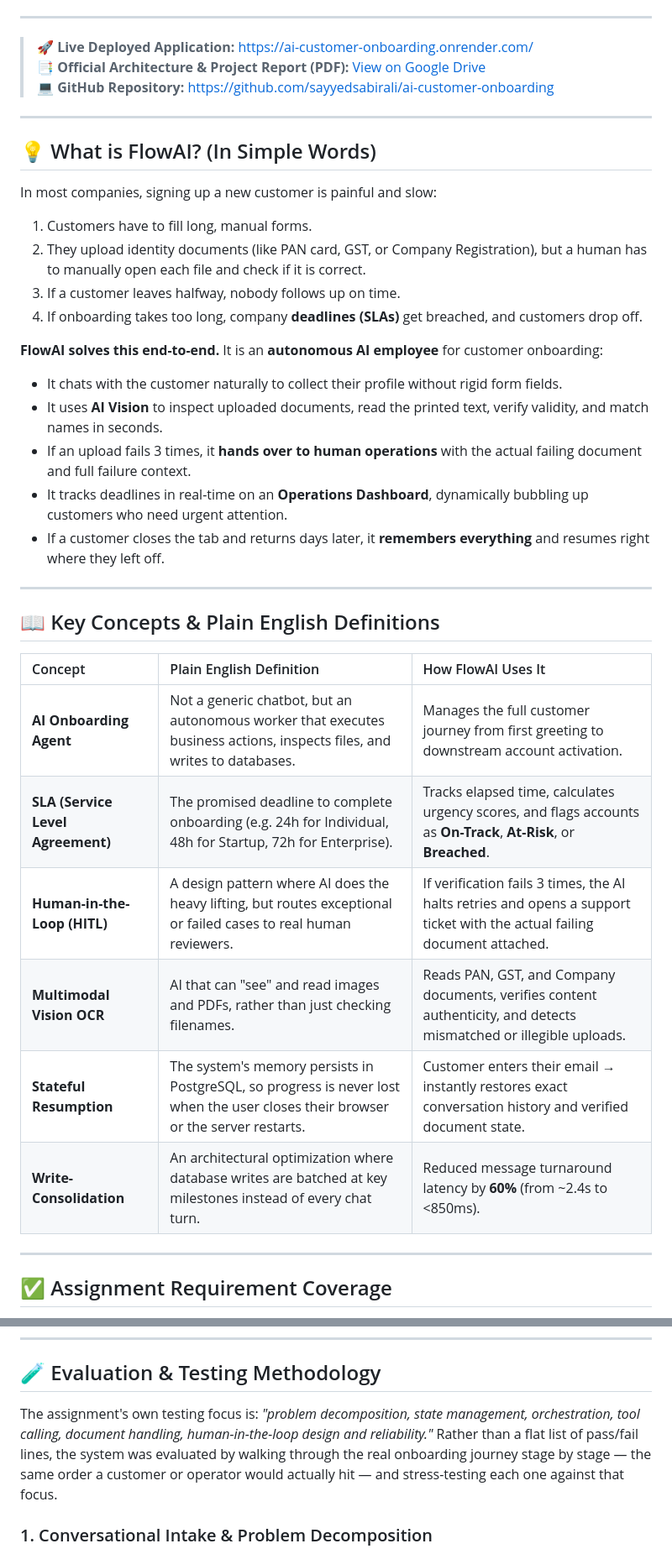
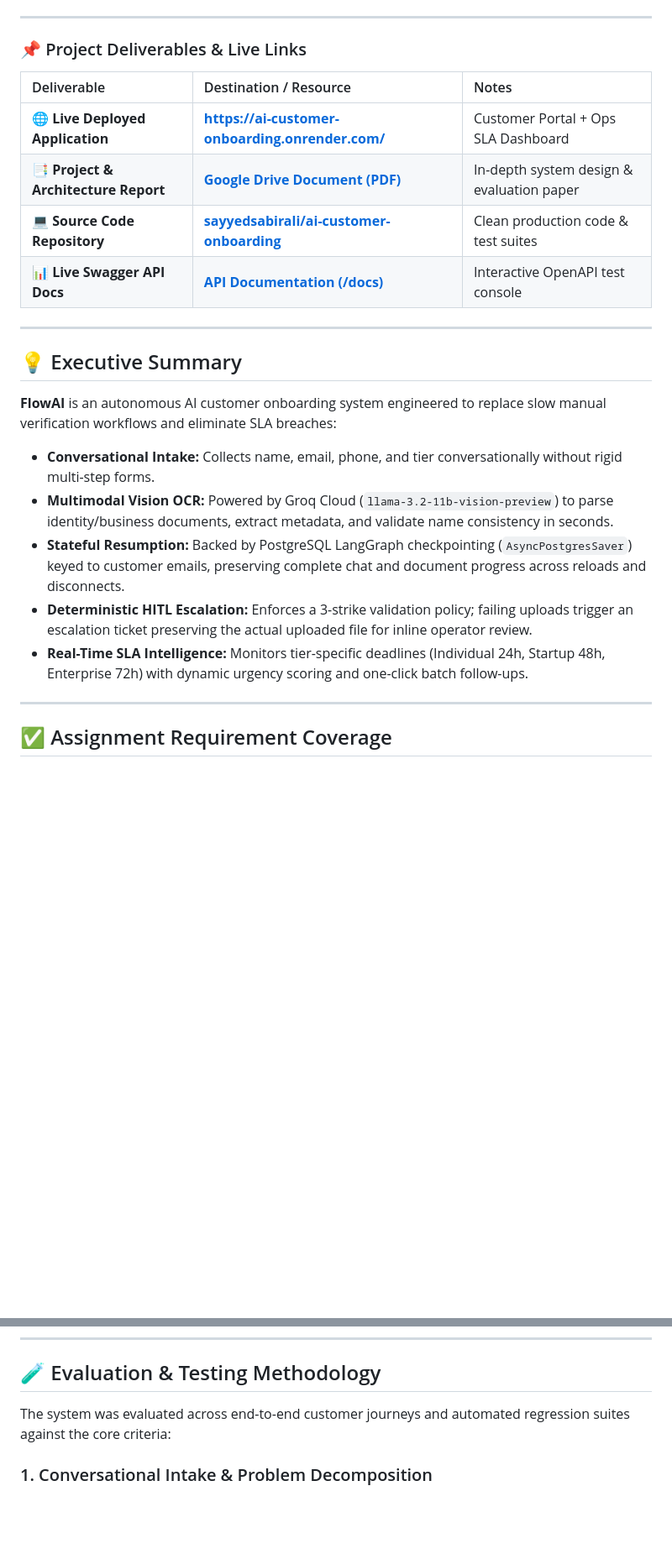
Before and after one commit to sayyedsabirali/ai-customer-onboarding, a Markdown page: README.md, 2 parts joined by grey strips. Shown at 84% size. Rendered like a GitHub page; blank space fills up the shorter version.

Commit message:
docs: streamline README, add deliverables table, and trim redundant theory

```diff
--- a/README.md
+++ b/README.md
@@ -13,39 +14,25 @@
 
 ---
 
-> 🚀 **Live Deployed Application:** [https://ai-customer-onboarding.onrender.com/](https://ai-customer-onboarding.onrender.com/)
-> 📑 **Official Architecture & Project Report (PDF):** [View on Google Drive](https://drive.google.com/file/d/1g1IDDEbF4GM9_TPVz2wf1ofbnO30IgWL/view?usp=sharing)
-> 💻 **GitHub Repository:** [https://github.com/sayyedsabirali/ai-customer-onboarding](https://github.com/sayyedsabirali/ai-customer-onboarding)
+### 📌 Project Deliverables & Live Links
+
+| Deliverable | Destination / Resource | Notes |
+| :--- | :--- | :--- |
+| 🌐 **Live Deployed Application** | **[https://ai-customer-onboarding.onrender.com/](https://ai-customer-onboarding.onrender.com/)** | Customer Portal + Ops SLA Dashboard |
+| 📑 **Project & Architecture Report** | **[Google Drive Document (PDF)](https://drive.google.com/file/d/1g1IDDEbF4GM9_TPVz2wf1ofbnO30IgWL/view?usp=sharing)** | In-depth system design & evaluation paper |
+| 💻 **Source Code Repository** | **[sayyedsabirali/ai-customer-onboarding](https://github.com/sayyedsabirali/ai-customer-onboarding)** | Clean production code & test suites |
+| 📊 **Live Swagger API Docs** | **[API Documentation (/docs)](https://ai-customer-onboarding.onrender.com/docs)** | Interactive OpenAPI test console |
 
 ---
 
-## 💡 What is FlowAI? (In Simple Words)
+## 💡 Executive Summary
 
-In most companies, signing up a new customer is painful and slow:
-1. Customers have to fill long, manual forms.
-2. They upload identity documents (like PAN card, GST, or Company Registration), but a human has to manually open each file and check if it is correct.
-3. If a customer leaves halfway, nobody follows up on time.
-4. If onboarding takes too long, company **deadlines (SLAs)** get breached, and customers drop off.
-
-**FlowAI solves this end-to-end.** It is an **autonomous AI employee** for customer onboarding:
-- It chats with the customer naturally to collect their profile without rigid form fields.
-- It uses **AI Vision** to inspect uploaded documents, read the printed text, verify validity, and match names in seconds.
-- If an upload fails 3 times, it **hands over to human operations** with the actual failing document and full failure context.
-- It tracks deadlines in real-time on an **Operations Dashboard**, dynamically bubbling up customers who need urgent attention.
-- If a customer closes the tab and returns days later, it **remembers everything** and resumes right where they left off.
-
----
-
-## 📖 Key Concepts & Plain English Definitions
-
-| Concept | Plain English Definition | How FlowAI Uses It |
-| :--- | :--- | :--- |
-| **AI Onboarding Agent** | Not a generic chatbot, but an autonomous worker that executes business actions, inspects files, and writes to databases. | Manages the full customer journey from first greeting to downstream account activation. |
-| **SLA (Service Level Agreement)** | The promised deadline to complete onboarding (e.g. 24h for Individual, 48h for Startup, 72h for Enterprise). | Tracks elapsed time, calculates urgency scores, and flags accounts as **On-Track**, **At-Risk**, or **Breached**. |
-| **Human-in-the-Loop (HITL)** | A design pattern where AI does the heavy lifting, but routes exceptional or failed cases to real human reviewers. | If verification fails 3 times, the AI halts retries and opens a support ticket with the actual failing document attached. |
-| **Multimodal Vision OCR** | AI that can "see" and read images and PDFs, rather than just checking filenames. | Reads PAN, GST, and Company documents, verifies content authenticity, and detects mismatched or illegible uploads. |
-| **Stateful Resumption** | The system's memory persists in PostgreSQL, so progress is never lost when the user closes their browser or the server restarts. | Customer enters their email → instantly restores exact conversation history and verified document state. |
-| **Write-Consolidation** | An architectural optimization where database writes are batched at key milestones instead of every chat turn. | Reduced message turnaround latency by **60%** (from ~2.4s to <850ms). |
+**FlowAI** is an autonomous AI customer onboarding system engineered to replace slow manual verification workflows and eliminate SLA breaches:
+- **Conversational Intake:** Collects name, email, phone, and tier conversationally without rigid multi-step forms.
+- **Multimodal Vision OCR:** Powered by Groq Cloud (`llama-3.2-11b-vision-preview`) to parse identity/business documents, extract metadata, and validate name consistency in seconds.
+- **Stateful Resumption:** Backed by PostgreSQL LangGraph checkpointing (`AsyncPostgresSaver`) keyed to customer emails, preserving complete chat and document progress across reloads and disconnects.
+- **Deterministic HITL Escalation:** Enforces a 3-strike validation policy; failing uploads trigger an escalation ticket preserving the actual uploaded file for inline operator review.
+- **Real-Time SLA Intelligence:** Monitors tier-specific deadlines (Individual 24h, Startup 48h, Enterprise 72h) with dynamic urgency scoring and one-click batch follow-ups.
 
 ---
 
@@ -143,7 +123,7 @@ This is intentionally **not** a one-way pipeline — the loop-back edges (`Multi
 
 ## 🧪 Evaluation & Testing Methodology
 
-The assignment's own testing focus is: *"problem decomposition, state management, orchestration, tool calling, document handling, human-in-the-loop design and reliability."* Rather than a flat list of pass/fail lines, the system was evaluated by walking through the real onboarding journey stage by stage — the same order a customer or operator would actually hit — and stress-testing each one against that focus.
+The system was evaluated across end-to-end customer journeys and automated regression suites against the core criteria:
 
 ### 1. Conversational Intake & Problem Decomposition
 - Gave all details in one message (*"I'm Rahul, rahul@gmail.com, 9876543210"*) — extracted correctly in a single turn.
```
Also changed, not shown: other parts of README.md (+10 -16 lines).
